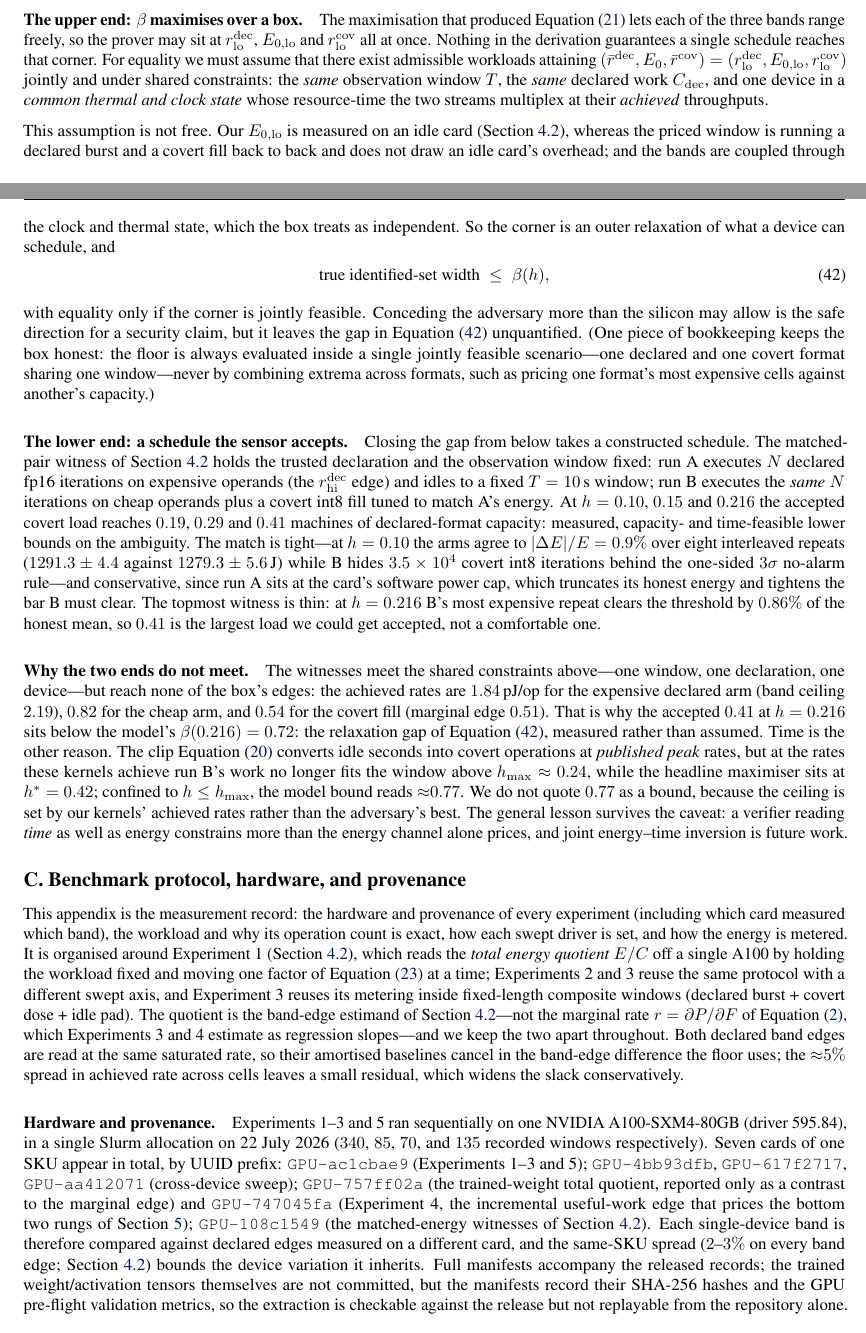
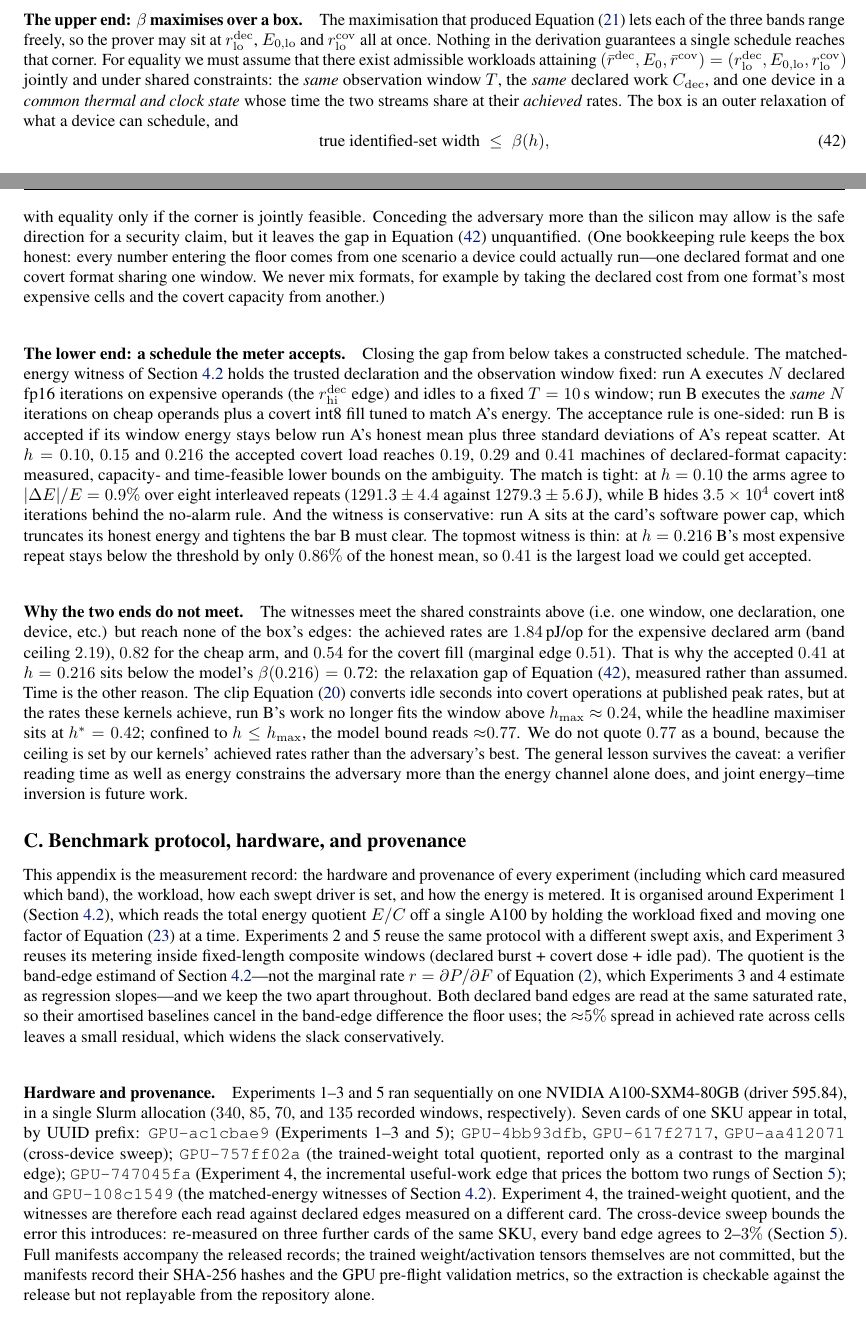
Before and after one commit to tomkimpson/power-to-flops, a LaTeX paper (paper/main.tex): two parts of pages 17 and 18 of 23, joined at a grey line, cut so that both start at the same text. Compiled offline with pdfLaTeX.

Commit message:
docs: tighten appendices A-C prose and fix appendix C errors
Appendix C: correct the experiment map (Experiments 2 and 5 reuse the
band-sweep protocol, not 2 and 3), stop denoting the total energy
quotient by r so the quotient/marginal-rate distinction announced in
the intro actually holds, repoint the same-SKU spread citation to
sec:decreasing-beta where the 2-3% figure lives, and rewrite the
cross-card comparison sentence to name what is compared and what was
measured. Note that the power-integral fallback exists in the harness
but no recorded window used it (all 3258 windows report
nvml_energy_counter). Repunctuate the UUID list as a serial semicolon
list and drop decorative \emph (total energy quotient, analytically,
range, residency).

Appendices A-B: wording passes on the affine-model derivation and the
witness-protocol narrative; clarify the acceptance rule and soften
geometric phrasing.

```diff
--- a/paper/main.tex
+++ b/paper/main.tex
@@ -1932,14 +1933,8 @@ $(\bar r^{\mathrm{dec}}, E_0, \bar r^{\mathrm{cov}}) =
 (r_{\mathrm{lo}}^{\mathrm{dec}}, E_{0,\mathrm{lo}}, r_{\mathrm{lo}}^{\mathrm{cov}})$
 jointly and under shared constraints: the \emph{same} observation window $T$,
 the \emph{same} declared work $C_{\mathrm{dec}}$, and one device in a
-\emph{common thermal and clock state} whose resource-time the two streams
-multiplex at their \emph{achieved} throughputs.
-
-This assumption is not free. Our $E_{0,\mathrm{lo}}$ is measured on an
-idle card (\cref{sec:empirical-measurements}), whereas the priced window
-is running a declared burst and a covert fill back to back and does not
-draw an idle card's overhead; and the bands are coupled through the clock
-and thermal state, which the box treats as independent. So the corner is
+\emph{common thermal and clock state} whose time the two streams share
+at their \emph{achieved} rates. The box is
 an outer relaxation of what a device can schedule, and
 \begin{equation}
 	\text{true identified-set width} \;\le\; \beta(h),
@@ -1947,35 +1942,38 @@ an outer relaxation of what a device can schedule, and
 \end{equation}
 with equality only if the corner is jointly feasible. Conceding the adversary more
 than the silicon may allow is the safe direction for a security claim,
-but it leaves the gap in \cref{eq:relaxation} unquantified. (One piece of
-bookkeeping keeps the box honest: the floor is always evaluated inside a
-single jointly feasible scenario---one declared and one covert format
-sharing one window---never by combining extrema across formats, such as
-pricing one format's most expensive cells against another's capacity.)
-
-\paragraph{The lower end: a schedule the sensor accepts.}
-Closing the gap from below takes a constructed schedule. The matched-pair
+but it leaves the gap in \cref{eq:relaxation} unquantified. (One
+bookkeeping rule keeps the box honest: every number entering the floor
+comes from one scenario a device could actually run---one declared format
+and one covert format sharing one window. We never mix formats, for
+example by taking the declared cost from one format's most expensive
+cells and the covert capacity from another.)
+
+\paragraph{The lower end: a schedule the meter accepts.}
+Closing the gap from below takes a constructed schedule. The matched-energy
 witness of \cref{sec:empirical-measurements} holds the trusted
 declaration and the observation window fixed: run~A executes $N$ declared
 fp16 iterations on expensive operands (the $r_{\mathrm{hi}}^{\mathrm{dec}}$
 edge) and idles to a fixed $T = 10$\,s window; run~B executes the
 \emph{same} $N$ iterations on cheap operands plus a covert int8 fill
-tuned to match A's energy. At $h = 0.10$, $0.15$ and $0.216$ the accepted
-covert load reaches $0.19$, $0.29$ and $0.41$ machines of declared-format
-capacity: measured, capacity- and time-feasible lower bounds on the
-ambiguity. The match is tight---at $h = 0.10$ the arms agree to
-$|\Delta E|/E = 0.9\%$ over eight interleaved repeats
-($1291.3 \pm 4.4$ against $1279.3 \pm 5.6$\,J) while B hides
-$3.5\times 10^{4}$ covert int8 iterations behind the one-sided $3\sigma$
-no-alarm rule---and conservative, since run~A sits at the card's software
+tuned to match A's energy. The acceptance rule is one-sided: run~B is
+accepted if its window energy stays below run~A's honest mean plus three
+standard deviations of A's repeat scatter. At $h = 0.10$, $0.15$ and
+$0.216$ the accepted covert load reaches $0.19$, $0.29$ and $0.41$
+machines of declared-format capacity: measured, capacity- and
+time-feasible lower bounds on the ambiguity. The match is tight: at
+$h = 0.10$ the arms agree to $|\Delta E|/E = 0.9\%$ over eight
+interleaved repeats ($1291.3 \pm 4.4$ against $1279.3 \pm 5.6$\,J), while
+B hides $3.5\times 10^{4}$ covert int8 iterations behind the no-alarm
+rule. And the witness is conservative: run~A sits at the card's software
 power cap, which truncates its honest energy and tightens the bar B must
 clear. The topmost witness is thin: at $h = 0.216$ B's most expensive
-repeat clears the threshold by $0.86\%$ of the honest mean, so $0.41$ is
-the largest load we could get accepted, not a comfortable one.
+repeat stays below the threshold by only $0.86\%$ of the honest mean, so
+$0.41$ is the largest load we could get accepted.
 
 \paragraph{Why the two ends do not meet.}
-The witnesses meet the shared constraints above---one window, one
-declaration, one device---but reach
+The witnesses meet the shared constraints above (i.e. one window, one
+declaration, one device, etc.) but reach
 none of the box's edges: the achieved rates are $1.84$\,pJ/op for the
 expensive declared arm (band ceiling $2.19$), $0.82$ for the cheap arm,
 and $0.54$ for the covert fill (marginal edge $0.51$). That is why the
@@ -1983,26 +1981,25 @@ accepted $0.41$ at $h = 0.216$ sits below the model's
 $\beta(0.216) = 0.72$: the relaxation gap of \cref{eq:relaxation},
 measured rather than assumed. Time is the other reason. The clip
 \cref{eq:capclip} converts idle seconds into covert operations at
-\emph{published peak} rates, but at the rates these kernels achieve
+published peak rates, but at the rates these kernels achieve,
 run~B's work no longer fits the window above $h_{\max} \approx 0.24$,
 while the headline maximiser sits at $h^{*} = 0.42$; confined to
 $h \le h_{\max}$, the model bound reads ${\approx}0.77$. We do not quote
 $0.77$ as a bound, because the ceiling is set by our kernels' achieved
 rates rather than the adversary's best. The general lesson survives the
-caveat: a verifier reading \emph{time} as well as energy constrains more
-than the energy channel alone prices, and joint energy--time inversion is
-future work.
+caveat: a verifier reading time as well as energy constrains the
+adversary more than the energy channel alone does, and joint energy--time
+inversion is future work.
 
 \section{Benchmark protocol, hardware, and provenance}
 \label{app:bench}
 
 This appendix is the measurement record: the hardware and provenance of
-every experiment (including which card measured which band), the workload
-and why its operation count is exact, how each swept driver is set, and
+every experiment (including which card measured which band), the workload, how each swept driver is set, and
 how the energy is metered. It is organised around Experiment~1
-(\cref{sec:empirical-measurements}), which reads the \emph{total energy
-quotient} $E/C$ off a single A100 by holding the workload fixed and moving
-one factor of \cref{eq:cmos} at a time; Experiments~2 and~3 reuse the same
+(\cref{sec:empirical-measurements}), which reads the total energy
+quotient $E/C$ off a single A100 by holding the workload fixed and moving
+one factor of \cref{eq:cmos} at a time. Experiments~2 and~5 reuse the same
 protocol with a different swept axis, and Experiment~3 reuses its metering
 inside fixed-length composite windows (declared burst + covert dose +
 idle pad). The quotient is the band-edge estimand of
@@ -2016,20 +2013,20 @@ small residual, which widens the slack conservatively.
 
 \paragraph{Hardware and provenance.}
 Experiments~1--3 and~5 ran sequentially on one NVIDIA A100-SXM4-80GB (driver
-595.84), in a single Slurm allocation on
-22~July 2026 ($340$, $85$, $70$, and $135$ recorded windows respectively).
+595.84), in a single Slurm allocation ($340$, $85$, $70$, and $135$ recorded windows, respectively).
 Seven cards of
 one SKU appear in total, by UUID prefix: \texttt{GPU-ac1cbae9}
 (Experiments~1--3 and~5); \texttt{GPU-4bb93dfb}, \texttt{GPU-617f2717},
 \texttt{GPU-aa412071} (cross-device sweep); \texttt{GPU-757ff02a} (the
 trained-weight total quotient, reported only as a contrast to the marginal
-edge) and \texttt{GPU-747045fa} (Experiment~4, the incremental useful-work
-edge that prices the bottom two rungs of \cref{sec:decreasing-beta});
+edge); \texttt{GPU-747045fa} (Experiment~4, the incremental useful-work
+edge that prices the bottom two rungs of \cref{sec:decreasing-beta}); and
 \texttt{GPU-108c1549} (the matched-energy witnesses of
-\cref{sec:empirical-measurements}). Each single-device band is therefore compared
-against declared edges measured on a different card, and the same-SKU
-spread ($2$--$3\%$ on every band edge; \cref{sec:empirical-measurements}) bounds
-the device variation it inherits. Full manifests accompany the released
+\cref{sec:empirical-measurements}). Experiment~4, the trained-weight
+quotient, and the witnesses are therefore each read against declared edges
+measured on a different card. The cross-device sweep bounds the error this
+introduces: re-measured on three further cards of the same SKU, every band
+edge agrees to $2$--$3\%$ (\cref{sec:decreasing-beta}). Full manifests accompany the released
 records; the trained weight/activation tensors themselves are not
 committed, but the manifests record their SHA-256 hashes and the GPU
 pre-flight validation metrics, so the extraction is checkable against the
```
Also changed, not shown: paper/main.pdf, paper/main.tex (90 more changed lines).
